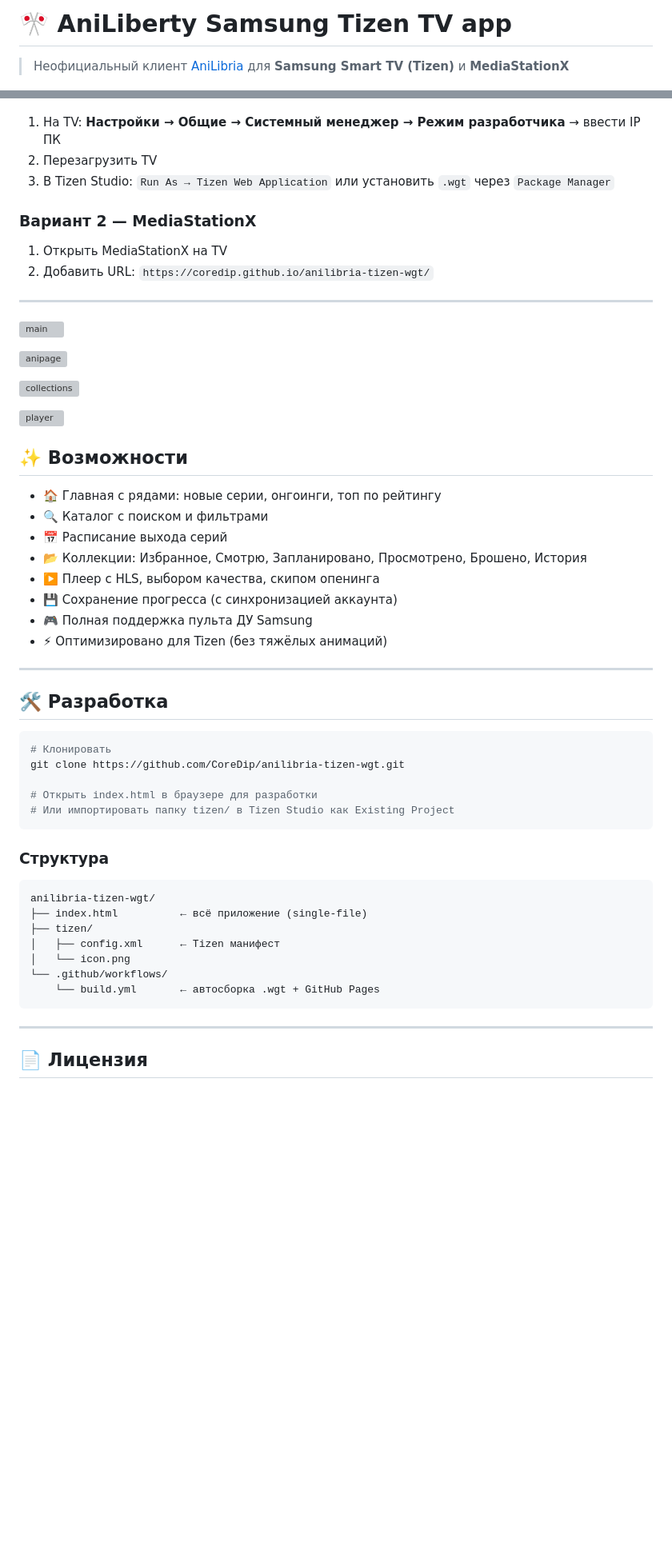
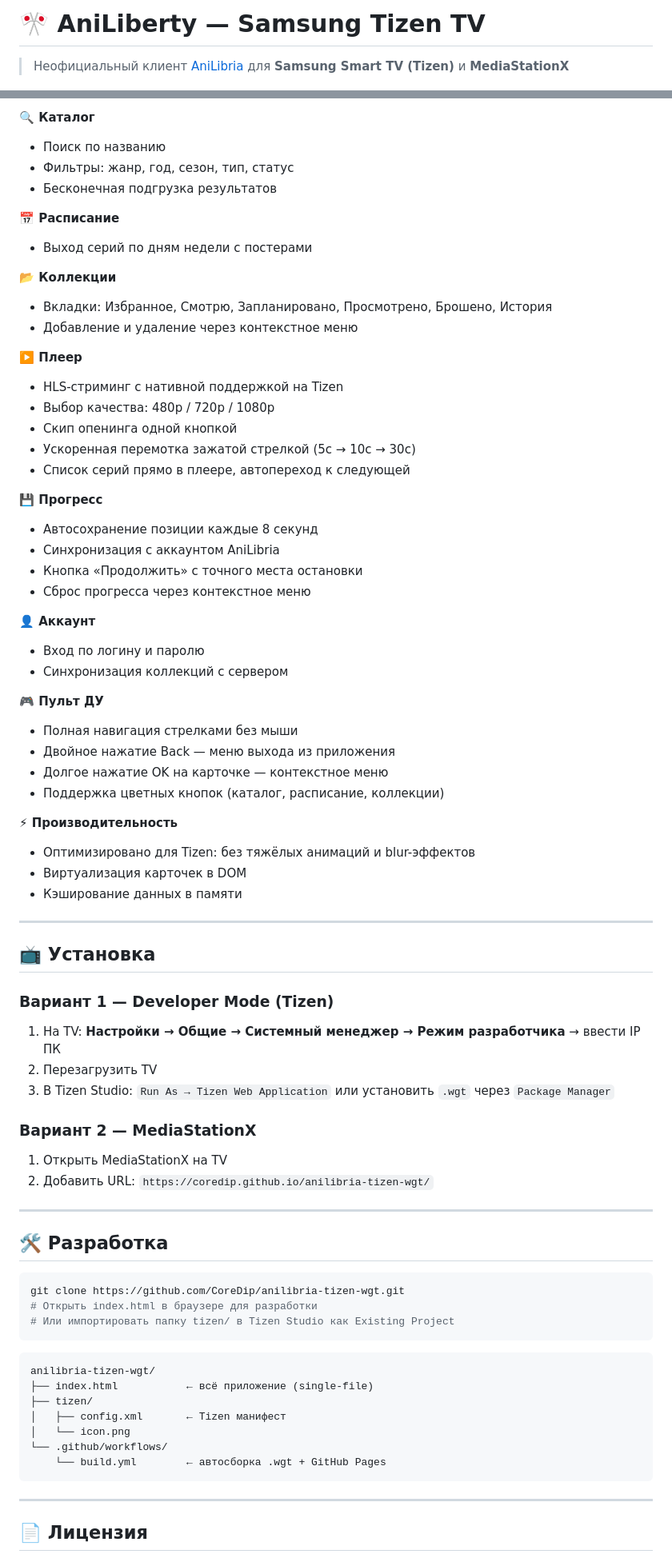
Before and after one commit to CoreDip/anilibria-tizen-wgt, a Markdown page: README.md, 2 parts joined by grey strips. Shown at 80% size. Rendered like a GitHub page; blank space fills up the shorter version; grey boxes are pictures that could not be loaded.

````diff
--- a/README.md
+++ b/README.md
@@ -1,4 +1,6 @@
-# 🎌 AniLiberty Samsung Tizen TV app
+# 🎌 AniLiberty — Samsung Tizen TV
+
 > Неофициальный клиент [AniLibria](https://anilibria.tv) для **Samsung Smart TV (Tizen)** и **MediaStationX**
+
 <img width="128" height="128" alt="icon" src="https://github.com/user-attachments/assets/407c0839-b1e4-42c7-866f-8ce6797173e3" />
 
@@ -22,3 +38,48 @@
+**🔍 Каталог**
+- Поиск по названию
+- Фильтры: жанр, год, сезон, тип, статус
+- Бесконечная подгрузка результатов
+
+**📅 Расписание**
+- Выход серий по дням недели с постерами
+
+**📂 Коллекции**
+- Вкладки: Избранное, Смотрю, Запланировано, Просмотрено, Брошено, История
+- Добавление и удаление через контекстное меню
+
+**▶️ Плеер**
+- HLS-стриминг с нативной поддержкой на Tizen
+- Выбор качества: 480p / 720p / 1080p
+- Скип опенинга одной кнопкой
+- Ускоренная перемотка зажатой стрелкой (5с → 10с → 30с)
+- Список серий прямо в плеере, автопереход к следующей
+
+**💾 Прогресс**
+- Автосохранение позиции каждые 8 секунд
+- Синхронизация с аккаунтом AniLibria
+- Кнопка «Продолжить» с точного места остановки
+- Сброс прогресса через контекстное меню
+
+**👤 Аккаунт**
+- Вход по логину и паролю
+- Синхронизация коллекций с сервером
+
+**🎮 Пульт ДУ**
+- Полная навигация стрелками без мыши
+- Двойное нажатие Back — меню выхода из приложения
+- Долгое нажатие OK на карточке — контекстное меню
+- Поддержка цветных кнопок (каталог, расписание, коллекции)
+
+**⚡ Производительность**
+- Оптимизировано для Tizen: без тяжёлых анимаций и blur-эффектов
+- Виртуализация карточек в DOM
+- Кэширование данных в памяти
+
+---
+
+## 📺 Установка
+
+### Вариант 1 — Developer Mode (Tizen)
 1. На TV: **Настройки → Общие → Системный менеджер → Режим разработчика** → ввести IP ПК
 2. Перезагрузить TV
 3. В Tizen Studio: `Run As → Tizen Web Application` или установить `.wgt` через `Package Manager`
@@ -28,47 +89,23 @@
 2. Добавить URL: `https://coredip.github.io/anilibria-tizen-wgt/`
 
 ---
-![main](https://github.com/user-attachments/assets/e6cde226-fbb3-4a8c-8aee-735f3621fdac)
-
-![anipage](https://github.com/user-attachments/assets/b930a04a-30d3-42f2-a484-f17a1a865517)
-
-![collections](https://github.com/user-attachments/assets/d1ae2dd7-ff49-4937-9ac8-578e03556f11)
-
-![player](https://github.com/user-attachments/assets/8a2510ba-41b0-485e-a948-2229a3d384e2)
-
-
-## ✨ Возможности
-
-- 🏠 Главная с рядами: новые серии, онгоинги, топ по рейтингу
-- 🔍 Каталог с поиском и фильтрами
-- 📅 Расписание выхода серий
-- 📂 Коллекции: Избранное, Смотрю, Запланировано, Просмотрено, Брошено, История
-- ▶️ Плеер с HLS, выбором качества, скипом опенинга
-- 💾 Сохранение прогресса (с синхронизацией аккаунта)
-- 🎮 Полная поддержка пульта ДУ Samsung
-- ⚡ Оптимизировано для Tizen (без тяжёлых анимаций)
-
----
 
 ## 🛠️ Разработка
 
 ```bash
-# Клонировать
 git clone https://github.com/CoreDip/anilibria-tizen-wgt.git
-
 # Открыть index.html в браузере для разработки
 # Или импортировать папку tizen/ в Tizen Studio как Existing Project
 ```
 
-### Структура
 ```
 anilibria-tizen-wgt/
-├── index.html          ← всё приложение (single-file)
+├── index.html           ← всё приложение (single-file)
 ├── tizen/
-│   ├── config.xml      ← Tizen манифест
+│   ├── config.xml       ← Tizen манифест
 │   └── icon.png
 └── .github/workflows/
-    └── build.yml       ← автосборка .wgt + GitHub Pages
+    └── build.yml        ← автосборка .wgt + GitHub Pages
 ```
 
 ---
````
Also changed, not shown: other parts of README.md (+23 -9 lines).
